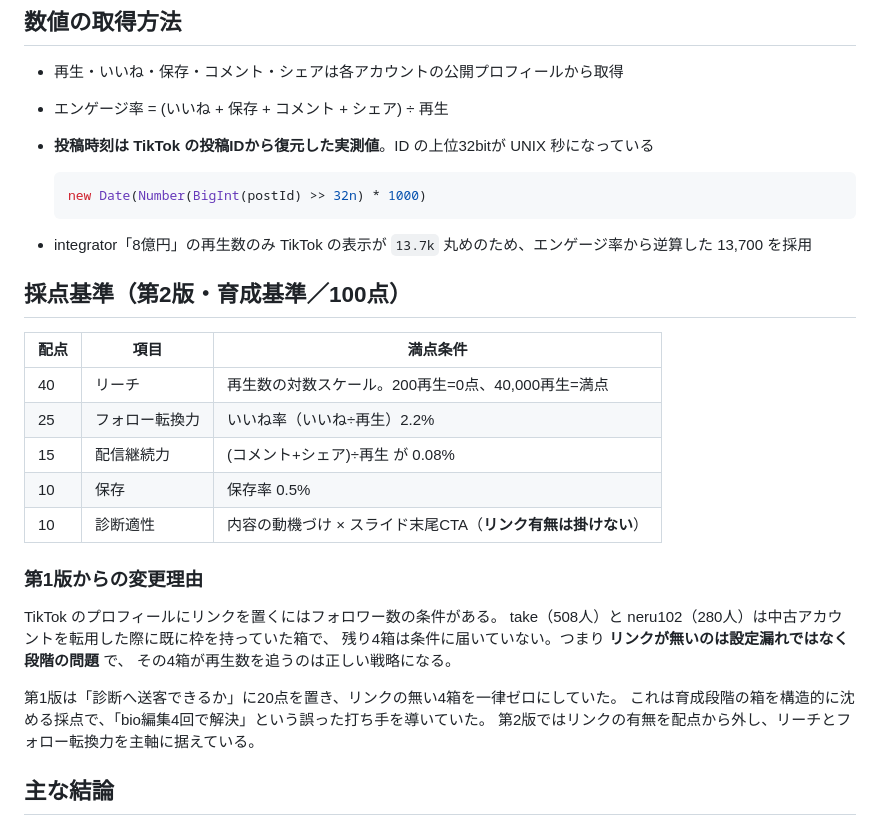
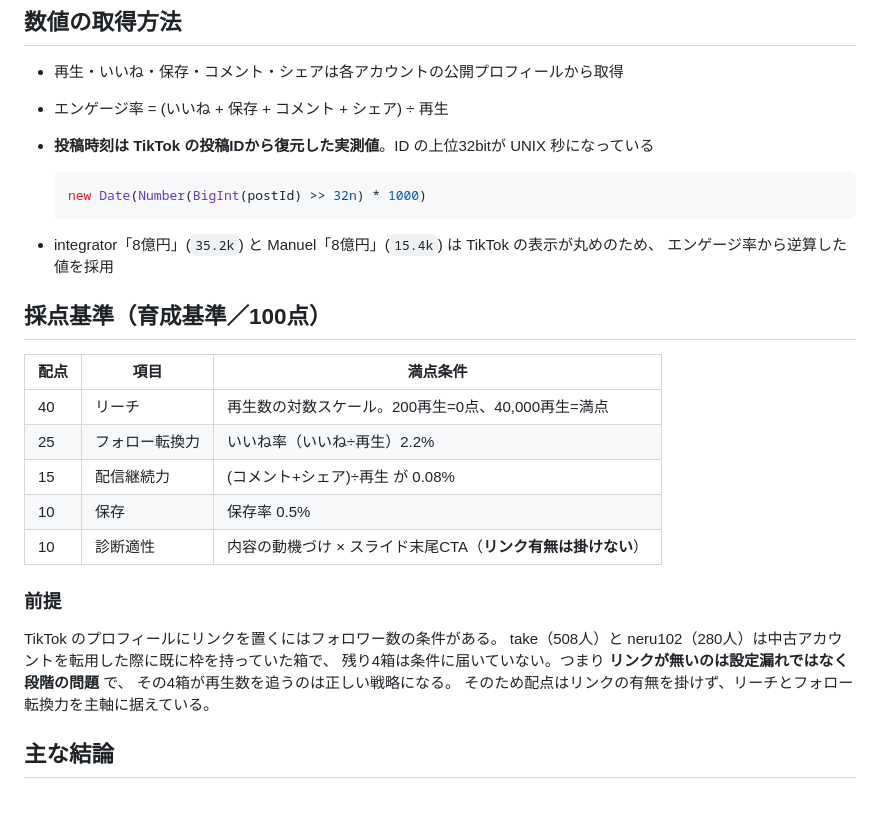
Before and after one commit to ikuro0413/toki-tiktok-analytics, a Markdown page: README.md, the part around the change. GitHub-like rendering; blank space fills up the shorter version.

Commit message:
READMEから変更履歴セクションを削除し、数値を最新化
Co-Authored-By: Claude Opus 5 <noreply@anthropic.com>

````diff
--- a/README.md
+++ b/README.md
@@ -29,9 +29,10 @@ TOKI ブランドの TikTok 運用（6箱体制）の分析資料を置くリポ
   new Date(Number(BigInt(postId) >> 32n) * 1000)
   ```
 
-- integrator「8億円」の再生数のみ TikTok の表示が `13.7k` 丸めのため、エンゲージ率から逆算した 13,700 を採用
+- integrator「8億円」(`35.2k`) と Manuel「8億円」(`15.4k`) は TikTok の表示が丸めのため、
+  エンゲージ率から逆算した値を採用
 
-## 採点基準（第2版・育成基準／100点）
+## 採点基準（育成基準／100点）
 
 | 配点 | 項目 | 満点条件 |
 |---|---|---|
@@ -41,16 +42,13 @@ TOKI ブランドの TikTok 運用（6箱体制）の分析資料を置くリポ
 | 10 | 保存 | 保存率 0.5% |
 | 10 | 診断適性 | 内容の動機づけ × スライド末尾CTA（**リンク有無は掛けない**） |
 
-### 第1版からの変更理由
+### 前提
 
 TikTok のプロフィールにリンクを置くにはフォロワー数の条件がある。
 take（508人）と neru102（280人）は中古アカウントを転用した際に既に枠を持っていた箱で、
 残り4箱は条件に届いていない。つまり **リンクが無いのは設定漏れではなく段階の問題** で、
 その4箱が再生数を追うのは正しい戦略になる。
-
-第1版は「診断へ送客できるか」に20点を置き、リンクの無い4箱を一律ゼロにしていた。
-これは育成段階の箱を構造的に沈める採点で、「bio編集4回で解決」という誤った打ち手を導いていた。
-第2版ではリンクの有無を配点から外し、リーチとフォロー転換力を主軸に据えている。
+そのため配点はリンクの有無を掛けず、リーチとフォロー転換力を主軸に据えている。
 
 ## 主な結論
 
````
